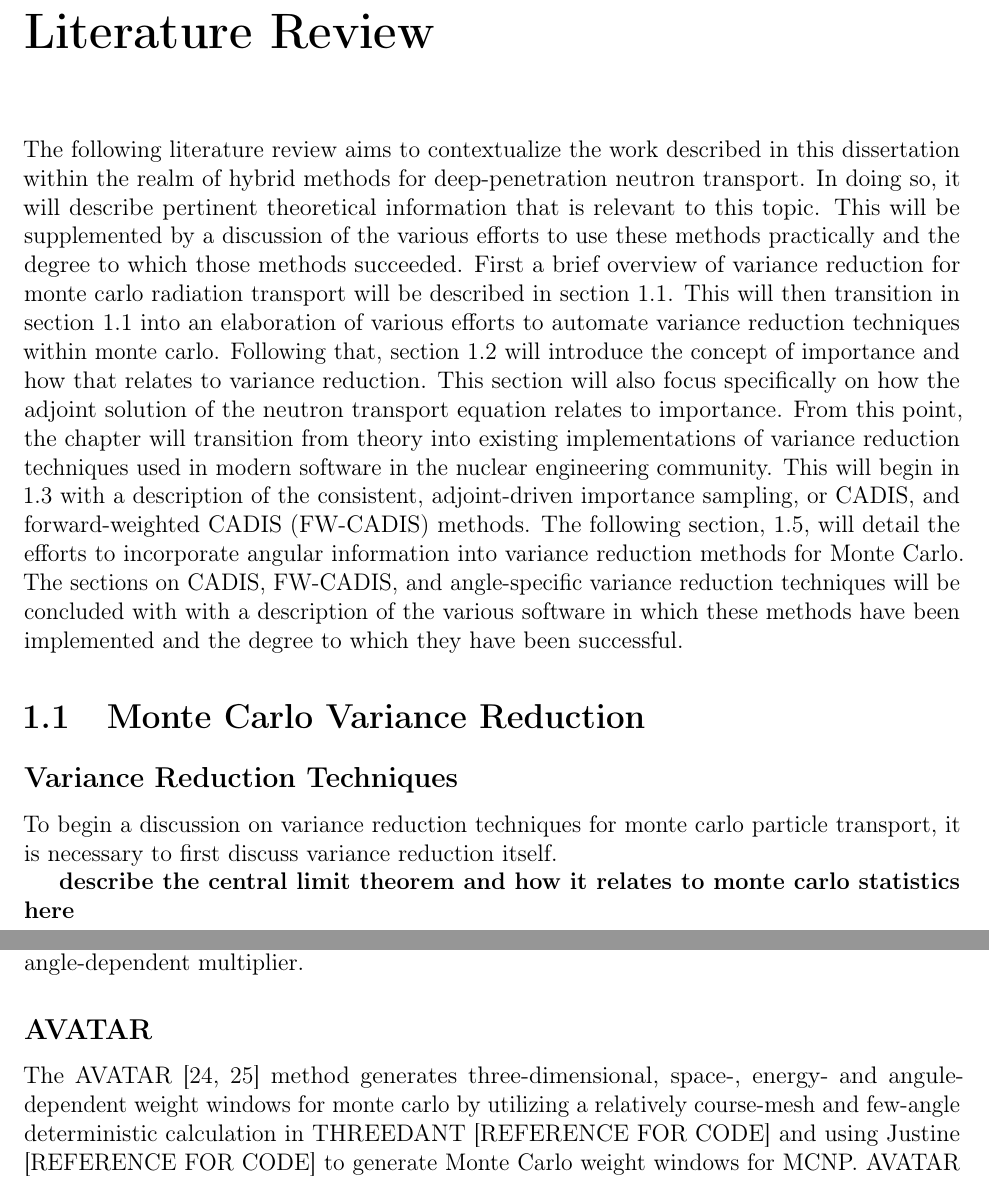
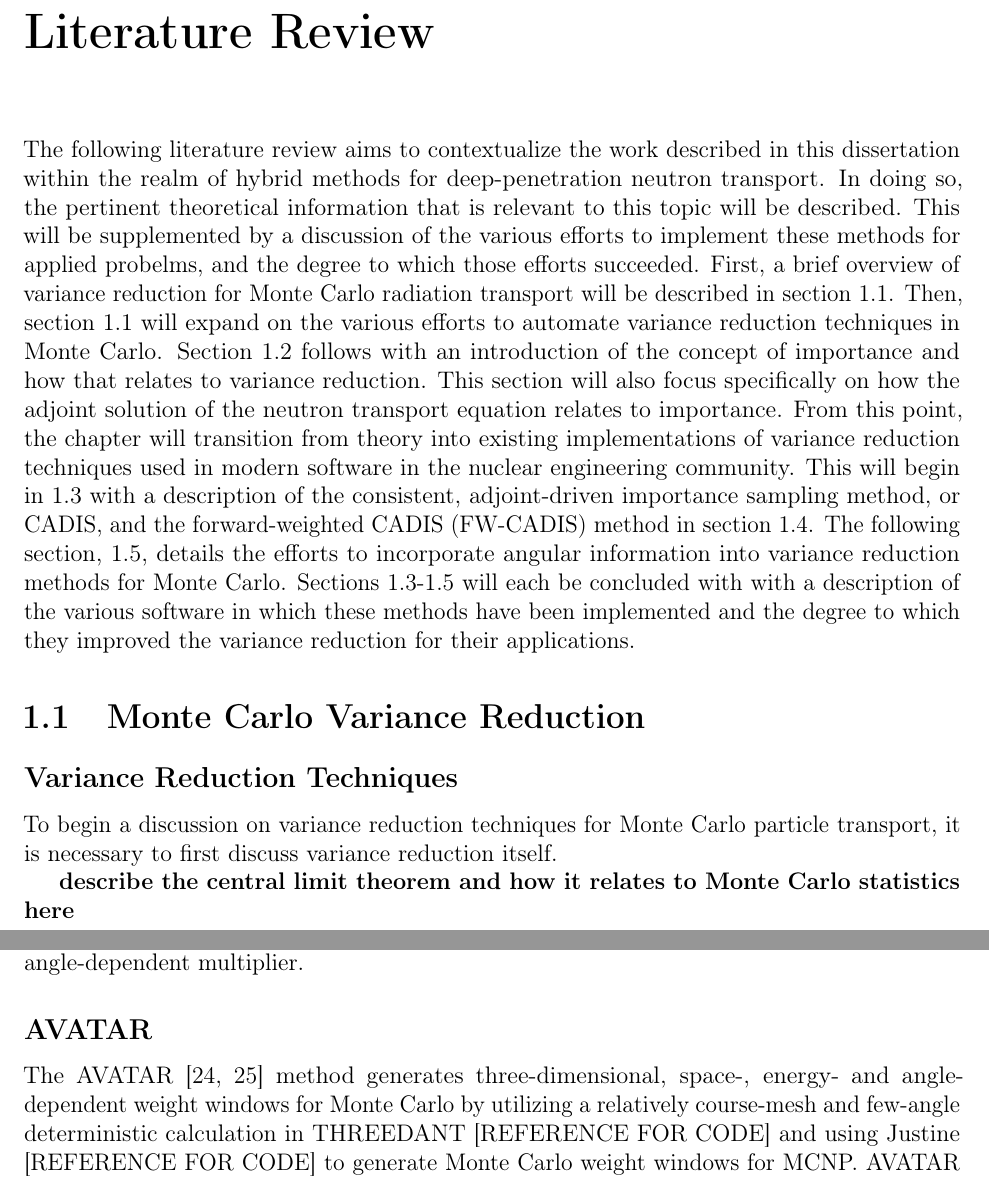
Before and after one commit to munkm/dissertation, a LaTeX thesis (chapters/lit_review/lit_review_SA.tex, which reads chapters/lit_review/angle_VR.tex, chapters/lit_review/intro.tex, chapters/lit_review/var_reduct.tex): two parts of pages 3 and 15 of 23, joined at a grey line, cut so that both start at the same text. Compiled offline with pdfLaTeX; a missing bibliography style is replaced by a similar one.

Commit message:
revising chapter intro. Correcting Monte Carlo capitalization

```diff
--- a/chapters/lit_review/angle_VR.tex
+++ b/chapters/lit_review/angle_VR.tex
@@ -16,8 +16,8 @@ function of the scalar flux and an angle-dependent multiplier.
 
 The AVATAR \cite{van_riper_generation_1995, van_riper_avatarautomatic_1997}
 method generates
-three-dimensional, space-, energy- and angule-dependent weight windows for monte
-carlo by
+three-dimensional, space-, energy- and angle-dependent weight windows for Monte
+Carlo by
 utilizing a relatively course-mesh and few-angle deterministic calculation in
 THREEDANT
 [REFERENCE FOR CODE] and using Justine [REFERENCE FOR CODE] to generate Monte
--- a/chapters/lit_review/intro.tex
+++ b/chapters/lit_review/intro.tex
@@ -1,14 +1,16 @@
 The following literature review aims to contextualize the work described in this
 dissertation within the realm of hybrid methods for deep-penetration
 neutron transport. In doing
-so, it will describe pertinent theoretical information that is relevant to this
-topic. This will be supplemented by a discussion of the various efforts
-to use these methods practically and the degree to which those methods succeeded.
-First a brief overview of variance reduction for monte carlo radiation transport
+so, the pertinent theoretical information that is relevant to this
+topic will be described.
+This will be supplemented by a discussion of the various efforts to implement
+these methods for applied probelms, and the degree to which those efforts
+succeeded.
+First, a brief overview of variance reduction for Monte Carlo radiation transport
 will be described in section \ref{sec:MCvar}.
-This will then transition in section \ref{sec:AutomatedVR} into an elaboration
-of various efforts to automate variance reduction techniques within monte carlo.
-Following that, section \ref{sec:Importance} will introduce the concept of
+Then, section \ref{sec:AutomatedVR} will expand on the
+various efforts to automate variance reduction techniques in Monte Carlo.
+Section \ref{sec:Importance} follows with an introduction of the concept of
 importance and how that relates to variance reduction. This section will also
 focus specifically on how the adjoint solution of the neutron transport equation
 relates to importance.
@@ -16,11 +18,11 @@ From this point, the chapter will transition
 from theory into existing implementations
 of variance reduction techniques used in modern software in the nuclear
 engineering community. This will begin in \ref{sec:CADIS} with a description of
-the consistent, adjoint-driven importance sampling, or CADIS, and
-forward-weighted CADIS (FW-CADIS) methods.
-The following section, \ref{sec:AngleVR}, will detail the efforts to incorporate
+the consistent, adjoint-driven importance sampling method, or CADIS, and
+the forward-weighted CADIS (FW-CADIS) method in section \ref{sec:GlobalVR}.
+The following section, \ref{sec:AngleVR}, details the efforts to incorporate
 angular information into variance reduction methods for Monte Carlo.
-The sections on CADIS, FW-CADIS, and angle-specific variance reduction
-techniques will be concluded with with a description of the
+Sections \ref{sec:CADIS}-\ref{sec:AngleVR} will each be
+concluded with with a description of the
 various software in which these methods have been implemented and the degree to
-which they have been successful.
+which they improved the variance reduction for their applications.
--- a/chapters/lit_review/var_reduct.tex
+++ b/chapters/lit_review/var_reduct.tex
@@ -3,11 +3,11 @@
 \subsection{Variance Reduction Techniques}
 \label{sec:MCvar}
 
-To begin a discussion on variance reduction techniques for monte carlo particle
+To begin a discussion on variance reduction techniques for Monte Carlo particle
 transport,
 it is necessary to first discuss variance reduction itself.
 
-\textbf{describe the central limit theorem and how it relates to monte carlo
+\textbf{describe the central limit theorem and how it relates to Monte Carlo
 statistics here }
 
 Estimate of the variance:
```
Also changed, not shown: chapters/lit_review/global_VR.tex (+3 -3 lines), chapters/lit_review/importance.tex (+5 -5 lines), chapters/lit_review/angle_VR.tex (2 more changed lines).
